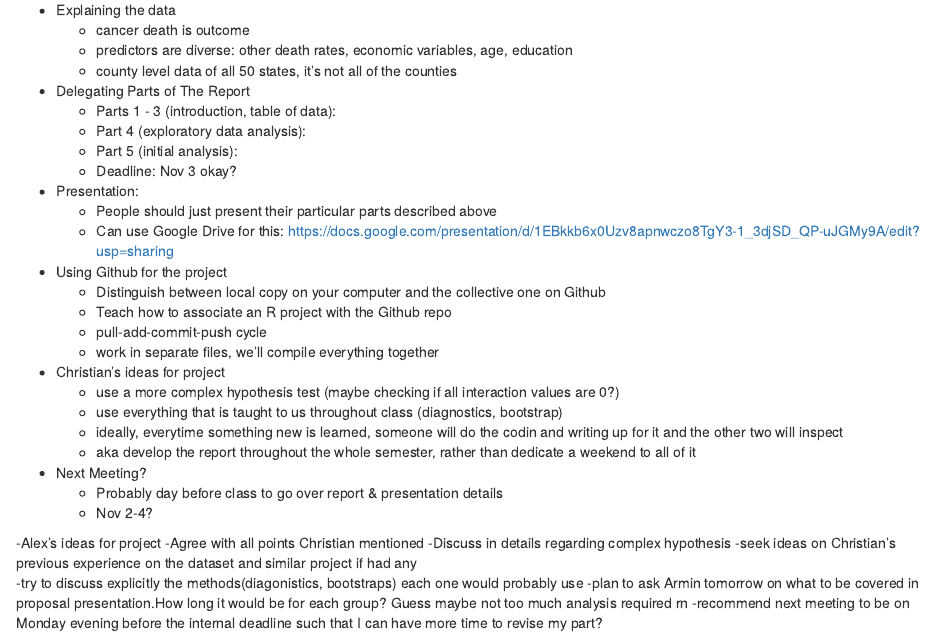
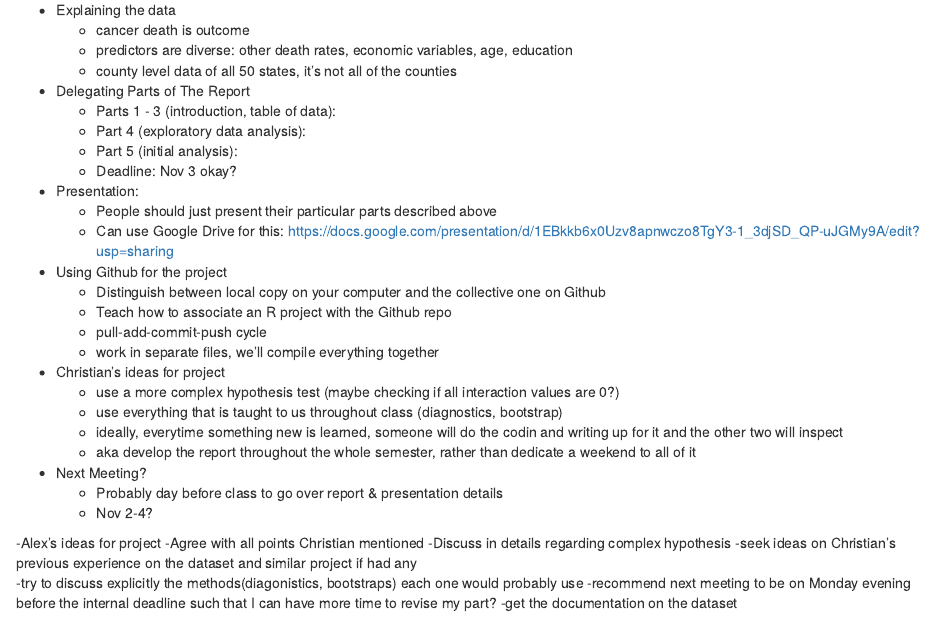
Before and after one commit to thecbp/FMPH221_project, an R Markdown document (minutes.Rmd): the page in a window 1100 px wide, from 130 px down. Rendered offline with R 4.5, knitr and Pandoc, with nearby package versions.

Commit message:
Update minutes.Rmd

```diff
--- a/minutes.Rmd
+++ b/minutes.Rmd
@@ -41,5 +41,5 @@ output: html_document
   -Discuss in details regarding complex hypothesis
   -seek ideas on Christian's previous experience on the dataset and similar project if had any
   -try to discuss explicitly the methods(diagonistics, bootstraps) each one would probably use
-  -plan to ask Armin tomorrow on what to be covered in proposal presentation.How long it would be for each group? Guess maybe not too much analysis required rn
   -recommend next meeting to be on Monday evening before the internal deadline such that I can have more time to revise my part?
+  -get the documentation on the dataset
```
